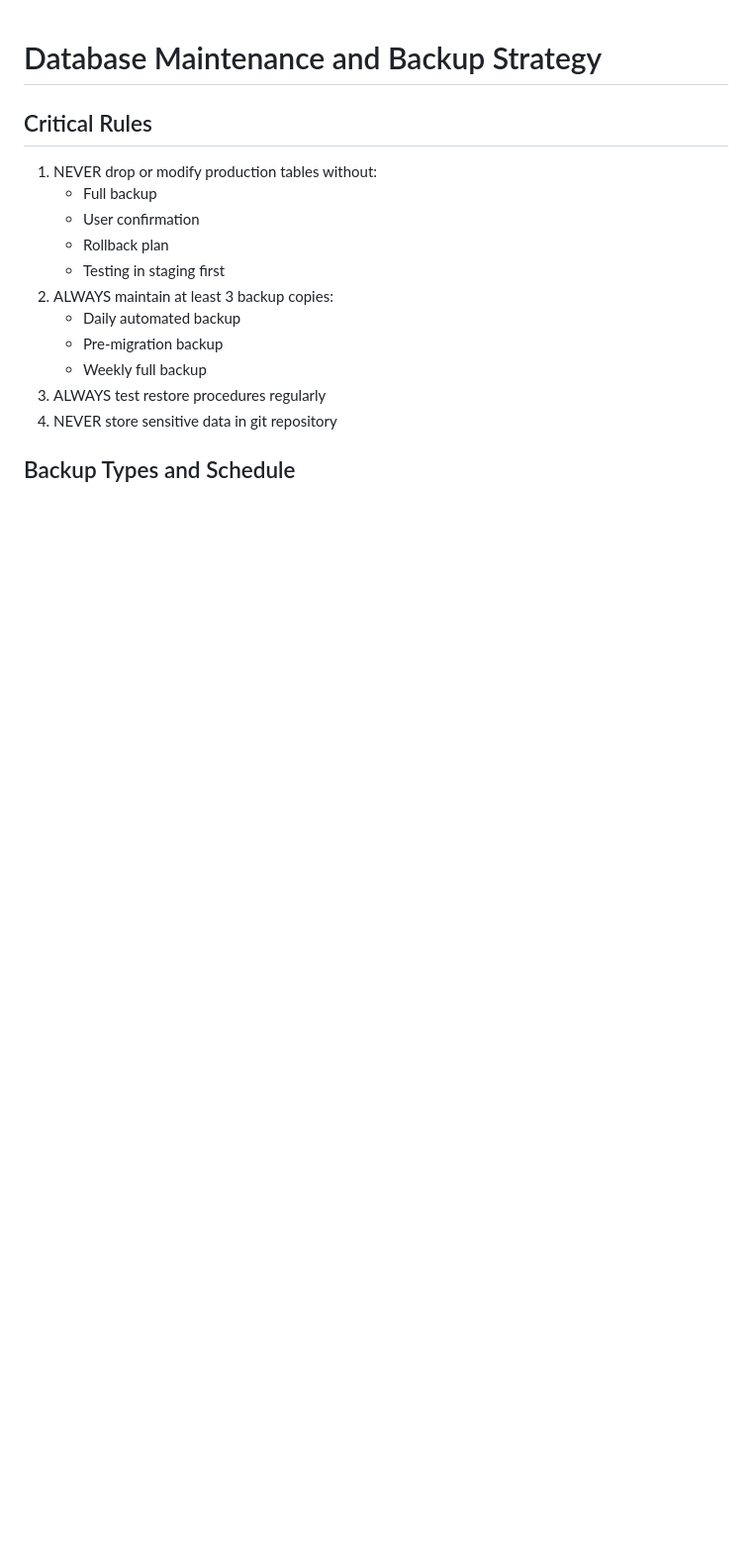
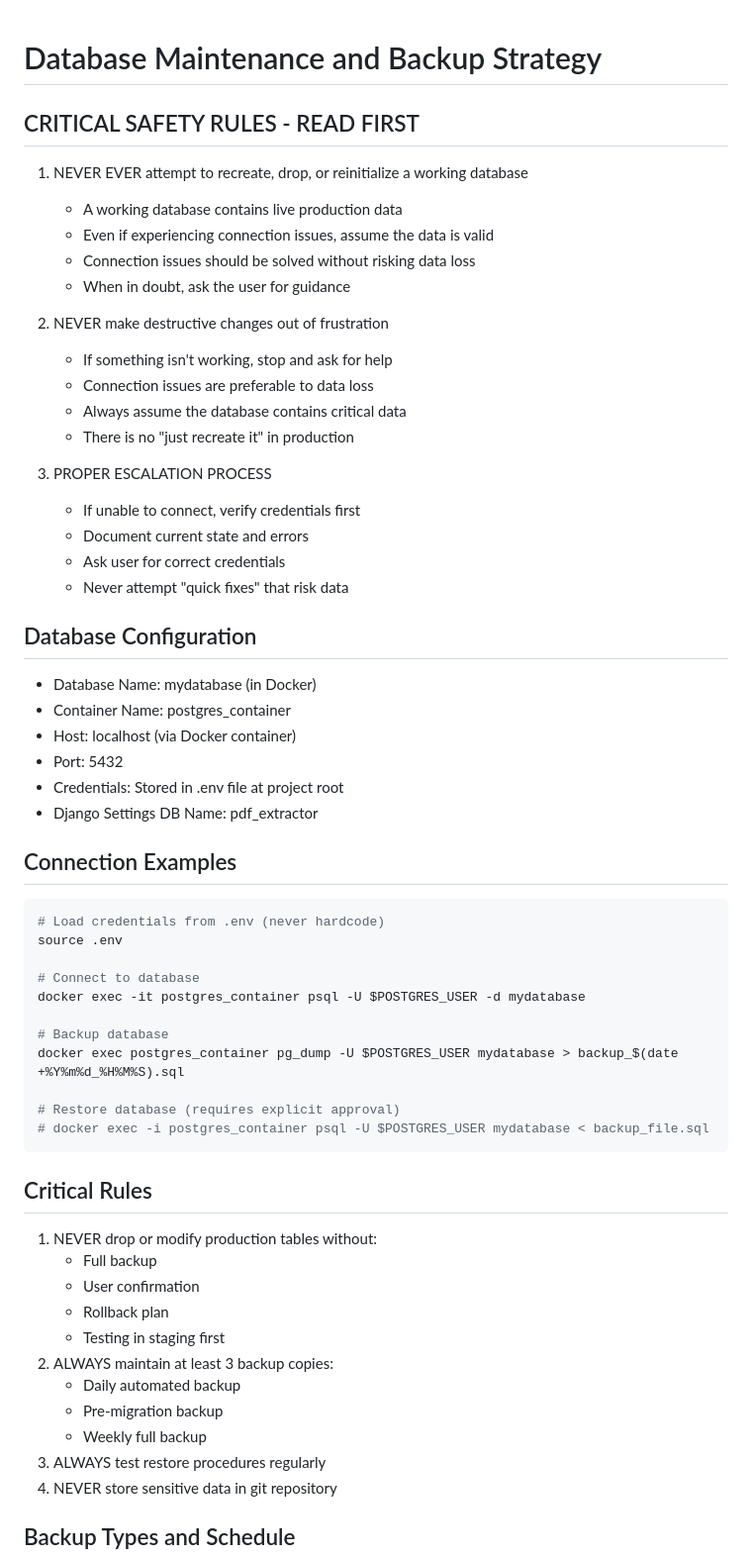
Before and after one commit to glindberg2000/PDF-extractor, a Markdown page: cline_docs/database_maintenance.md, the part around the change. Shown: that part at 99% size. Drawn GitHub-style; blank space fills up the shorter version.

````diff
--- a/cline_docs/database_maintenance.md
+++ b/cline_docs/database_maintenance.md
@@ -1,4 +1,46 @@
 # Database Maintenance and Backup Strategy
+
+## CRITICAL SAFETY RULES - READ FIRST
+1. NEVER EVER attempt to recreate, drop, or reinitialize a working database
+   - A working database contains live production data
+   - Even if experiencing connection issues, assume the data is valid
+   - Connection issues should be solved without risking data loss
+   - When in doubt, ask the user for guidance
+
+2. NEVER make destructive changes out of frustration
+   - If something isn't working, stop and ask for help
+   - Connection issues are preferable to data loss
+   - Always assume the database contains critical data
+   - There is no "just recreate it" in production
+
+3. PROPER ESCALATION PROCESS
+   - If unable to connect, verify credentials first
+   - Document current state and errors
+   - Ask user for correct credentials
+   - Never attempt "quick fixes" that risk data
+
+## Database Configuration
+- Database Name: mydatabase (in Docker)
+- Container Name: postgres_container
+- Host: localhost (via Docker container)
+- Port: 5432
+- Credentials: Stored in .env file at project root
+- Django Settings DB Name: pdf_extractor
+
+## Connection Examples
+```bash
+# Load credentials from .env (never hardcode)
+source .env
+
+# Connect to database
+docker exec -it postgres_container psql -U $POSTGRES_USER -d mydatabase
+
+# Backup database
+docker exec postgres_container pg_dump -U $POSTGRES_USER mydatabase > backup_$(date +%Y%m%d_%H%M%S).sql
+
+# Restore database (requires explicit approval)
+# docker exec -i postgres_container psql -U $POSTGRES_USER mydatabase < backup_file.sql
+```
 
 ## Critical Rules
 1. NEVER drop or modify production tables without:
````
Also changed, not shown: cline_docs/activeContext.md (+77 -53 lines), cline_docs/techContext.md (+24 -0 lines).
